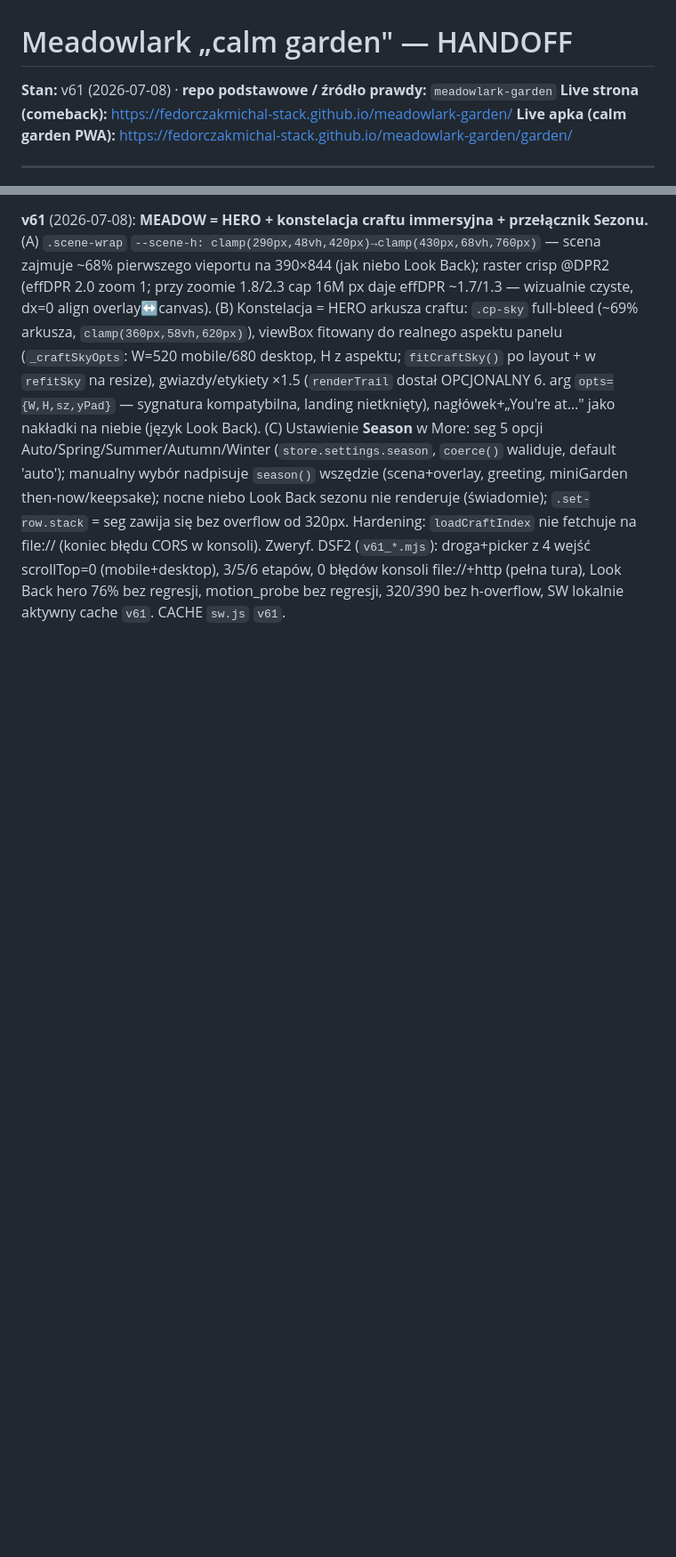
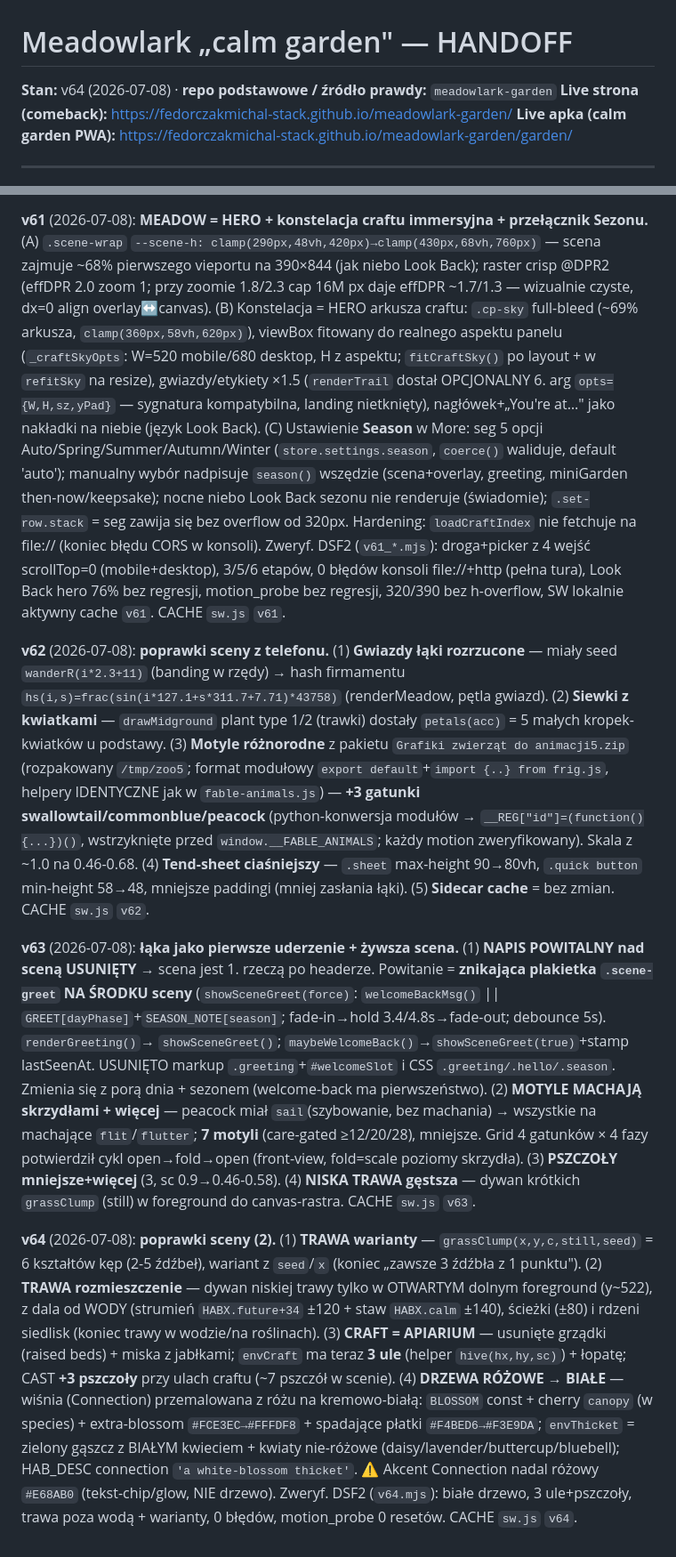
Before and after one commit to fedorczakmichal-stack/meadowlark-garden, a Markdown page: HANDOFF.md, 2 parts joined by grey strips. Shown at 89% size. Drawn GitHub-style; blank space fills up the shorter version.

Commit message:
HANDOFF: bring current to v64 (stars/butterflies/greeting/apiary/white-blossom/grass) + refresh open items

```diff
--- a/HANDOFF.md
+++ b/HANDOFF.md
@@ -1,6 +1,6 @@
 # Meadowlark „calm garden" — HANDOFF
 
-**Stan:** v61 (2026-07-08) · **repo podstawowe / źródło prawdy:** `meadowlark-garden`
+**Stan:** v64 (2026-07-08) · **repo podstawowe / źródło prawdy:** `meadowlark-garden`
 **Live strona (comeback):** https://fedorczakmichal-stack.github.io/meadowlark-garden/
 **Live apka (calm garden PWA):** https://fedorczakmichal-stack.github.io/meadowlark-garden/garden/
 
@@ -299,3 +315,34 @@ then-now/keepsake); nocne niebo Look Back sezonu nie renderuje (świadomie); `.s
 od 320px. Hardening: `loadCraftIndex` nie fetchuje na file:// (koniec błędu CORS w konsoli). Zweryf. DSF2 (`v61_*.mjs`):
 droga+picker z 4 wejść scrollTop=0 (mobile+desktop), 3/5/6 etapów, 0 błędów konsoli file://+http (pełna tura), Look Back
 hero 76% bez regresji, motion_probe bez regresji, 320/390 bez h-overflow, SW lokalnie aktywny cache `v61`. CACHE `sw.js` `v61`.
+
+**v62** (2026-07-08): **poprawki sceny z telefonu.** (1) **Gwiazdy łąki rozrzucone** — miały seed `wanderR(i*2.3+11)`
+(banding w rzędy) → hash firmamentu `hs(i,s)=frac(sin(i*127.1+s*311.7+7.71)*43758)` (renderMeadow, pętla gwiazd).
+(2) **Siewki z kwiatkami** — `drawMidground` plant type 1/2 (trawki) dostały `petals(acc)` = 5 małych kropek-kwiatków
+u podstawy. (3) **Motyle różnorodne** z pakietu `Grafiki zwierząt do animacji5.zip` (rozpakowany `/tmp/zoo5`; format
+modułowy `export default`+`import {..} from frig.js`, helpery IDENTYCZNE jak w `fable-animals.js`) — **+3 gatunki
+swallowtail/commonblue/peacock** (python-konwersja modułów → `__REG["id"]=(function(){...})()`, wstrzyknięte przed
+`window.__FABLE_ANIMALS`; każdy motion zweryfikowany). Skala z ~1.0 na 0.46-0.68. (4) **Tend-sheet ciaśniejszy** —
+`.sheet` max-height 90→80vh, `.quick button` min-height 58→48, mniejsze paddingi (mniej zasłania łąki). (5) **Sidecar cache**
+= bez zmian. CACHE `sw.js` `v62`.
+
+**v63** (2026-07-08): **łąka jako pierwsze uderzenie + żywsza scena.** (1) **NAPIS POWITALNY nad sceną USUNIĘTY**
+→ scena jest 1. rzeczą po headerze. Powitanie = **znikająca plakietka `.scene-greet` NA ŚRODKU sceny** (`showSceneGreet(force)`:
+`welcomeBackMsg()` || `GREET[dayPhase]`+`SEASON_NOTE[season]`; fade-in→hold 3.4/4.8s→fade-out; debounce 5s). `renderGreeting()`→
+`showSceneGreet()`; `maybeWelcomeBack()`→`showSceneGreet(true)`+stamp lastSeenAt. USUNIĘTO markup `.greeting`+`#welcomeSlot`
+i CSS `.greeting/.hello/.season`. Zmienia się z porą dnia + sezonem (welcome-back ma pierwszeństwo). (2) **MOTYLE MACHAJĄ
+skrzydłami + więcej** — peacock miał `sail`(szybowanie, bez machania) → wszystkie na machające `flit`/`flutter`; **7 motyli**
+(care-gated ≥12/20/28), mniejsze. Grid 4 gatunków × 4 fazy potwierdził cykl open→fold→open (front-view, fold=scale poziomy skrzydła).
+(3) **PSZCZOŁY mniejsze+więcej** (3, sc 0.9→0.46-0.58). (4) **NISKA TRAWA gęstsza** — dywan krótkich `grassClump` (still)
+w foreground do canvas-rastra. CACHE `sw.js` `v63`.
+
+**v64** (2026-07-08): **poprawki sceny (2).** (1) **TRAWA warianty** — `grassClump(x,y,c,still,seed)` = 6 kształtów kęp
+(2-5 źdźbeł), wariant z `seed`/`x` (koniec „zawsze 3 źdźbła z 1 punktu"). (2) **TRAWA rozmieszczenie** — dywan niskiej trawy
+tylko w OTWARTYM dolnym foreground (y~522), z dala od WODY (strumień `HABX.future+34` ±120 + staw `HABX.calm` ±140), ścieżki
+(±80) i rdzeni siedlisk (koniec trawy w wodzie/na roślinach). (3) **CRAFT = APIARIUM** — usunięte grządki (raised beds) +
+miska z jabłkami; `envCraft` ma teraz **3 ule** (helper `hive(hx,hy,sc)`) + łopatę; CAST **+3 pszczoły** przy ulach craftu
+(~7 pszczół w scenie). (4) **DRZEWA RÓŻOWE → BIAŁE** — wiśnia (Connection) przemalowana z różu na kremowo-białą:
+`BLOSSOM` const + cherry `canopy` (w species) + extra-blossom `#FCE3EC→#FFFDF8` + spadające płatki `#F4BED6→#F3E9DA`;
+`envThicket` = zielony gąszcz z BIAŁYM kwieciem + kwiaty nie-różowe (daisy/lavender/buttercup/bluebell); HAB_DESC
+connection `'a white-blossom thicket'`. ⚠ Akcent Connection nadal różowy `#E68AB0` (tekst-chip/glow, NIE drzewo). Zweryf.
+DSF2 (`v64.mjs`): białe drzewo, 3 ule+pszczoły, trawa poza wodą + warianty, 0 błędów, motion_probe 0 resetów. CACHE `sw.js` `v64`.
```
Also changed, not shown: other parts of HANDOFF.md (+25 -9 lines).
